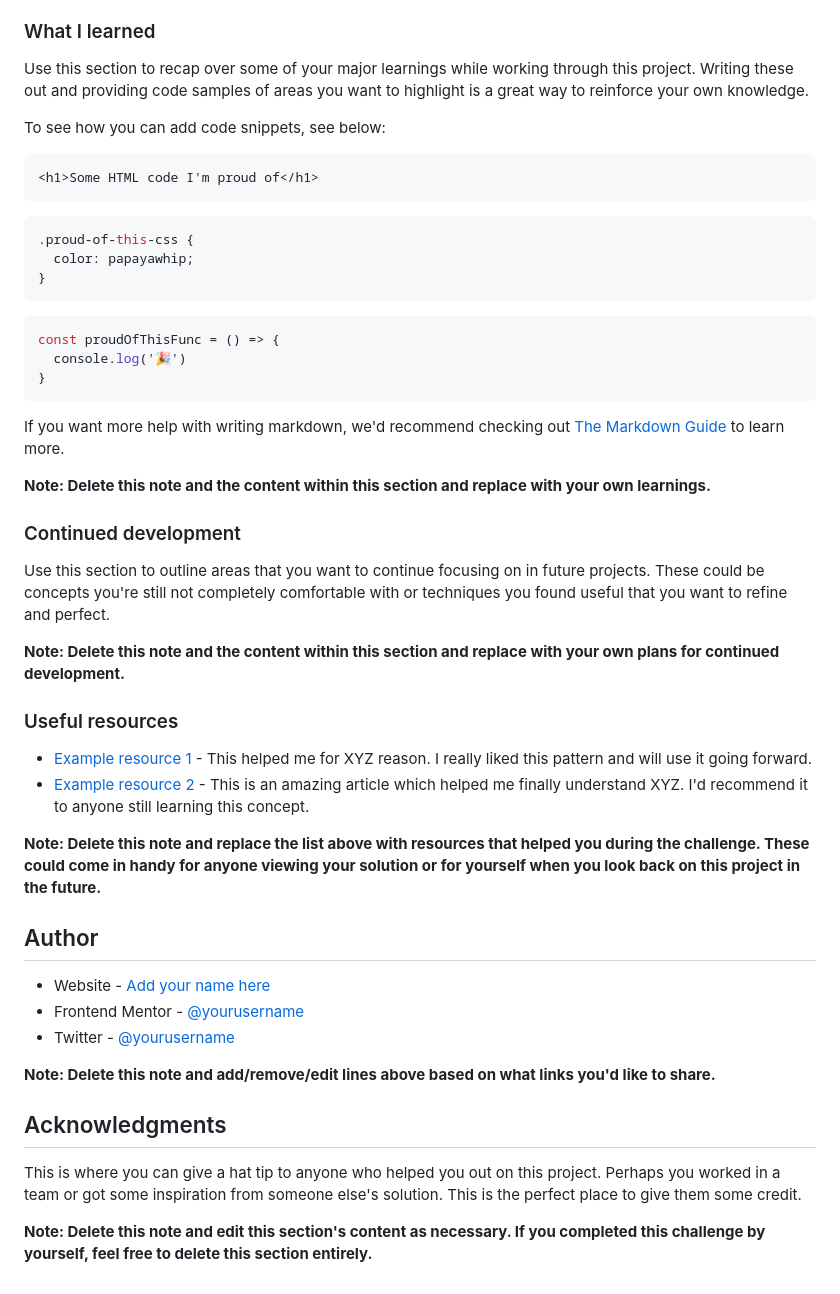
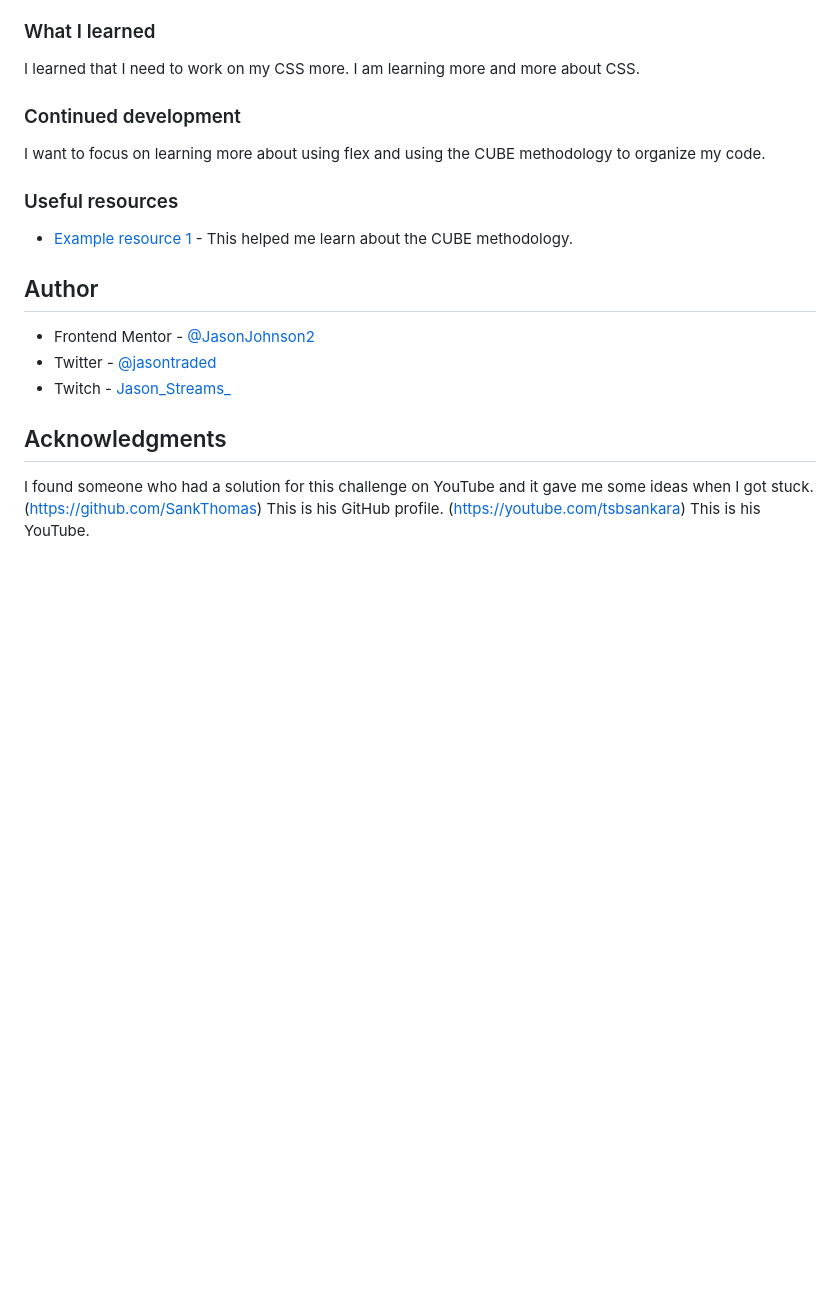
Before and after one commit to JasonJohnson2/NFT-Preview-Card, a Markdown page: README-template.md, the part around the change printed below. Rendered like a GitHub page; blank space fills up the shorter version.

Commit message:
Finished Challenge
The challenge is completed.

````diff
--- a/README-template.md
+++ b/README-template.md
@@ -61,51 +40,24 @@ Then crop/optimize/edit your image however you like, add it to your project, and
 
 ### What I learned
 
-Use this section to recap over some of your major learnings while working through this project. Writing these out and providing code samples of areas you want to highlight is a great way to reinforce your own knowledge.
-
-To see how you can add code snippets, see below:
-
-```html
-<h1>Some HTML code I'm proud of</h1>
-```
-```css
-.proud-of-this-css {
-  color: papayawhip;
-}
-```
-```js
-const proudOfThisFunc = () => {
-  console.log('🎉')
-}
-```
-
-If you want more help with writing markdown, we'd recommend checking out [The Markdown Guide](https://www.markdownguide.org/) to learn more.
-
-**Note: Delete this note and the content within this section and replace with your own learnings.**
+I learned that I need to work on my CSS more. I am learning more and more about CSS.
 
 ### Continued development
 
-Use this section to outline areas that you want to continue focusing on in future projects. These could be concepts you're still not completely comfortable with or techniques you found useful that you want to refine and perfect.
-
-**Note: Delete this note and the content within this section and replace with your own plans for continued development.**
+I want to focus on learning more about using flex and using the CUBE methodology to organize my code.
 
 ### Useful resources
 
-- [Example resource 1](https://www.example.com) - This helped me for XYZ reason. I really liked this pattern and will use it going forward.
-- [Example resource 2](https://www.example.com) - This is an amazing article which helped me finally understand XYZ. I'd recommend it to anyone still learning this concept.
-
-**Note: Delete this note and replace the list above with resources that helped you during the challenge. These could come in handy for anyone viewing your solution or for yourself when you look back on this project in the future.**
+- [Example resource 1](https://piccalil.li/blog/cube-css/) - This helped me learn about the CUBE methodology.
 
 ## Author
 
-- Website - [Add your name here](https://www.your-site.com)
-- Frontend Mentor - [@yourusername](https://www.frontendmentor.io/profile/yourusername)
-- Twitter - [@yourusername](https://www.twitter.com/yourusername)
-
-**Note: Delete this note and add/remove/edit lines above based on what links you'd like to share.**
+- Frontend Mentor - [@JasonJohnson2](https://www.frontendmentor.io/profile/JasonJohnson2)
+- Twitter - [@jasontraded](https://twitter.com/jasontraded)
+- Twitch - [Jason_Streams_](https://www.twitch.tv/jason_streams_)
 
 ## Acknowledgments
 
-This is where you can give a hat tip to anyone who helped you out on this project. Perhaps you worked in a team or got some inspiration from someone else's solution. This is the perfect place to give them some credit.
-
-**Note: Delete this note and edit this section's content as necessary. If you completed this challenge by yourself, feel free to delete this section entirely.**
+I found someone who had a solution for this challenge on YouTube and it gave me some ideas when I got stuck.
+(https://github.com/SankThomas) This is his GitHub profile.
+(https://youtube.com/tsbsankara) This is his YouTube.
````
Also changed, not shown: other parts of README-template.md (+3 -24 lines), images/screenshot.png (added), 2 other files.
